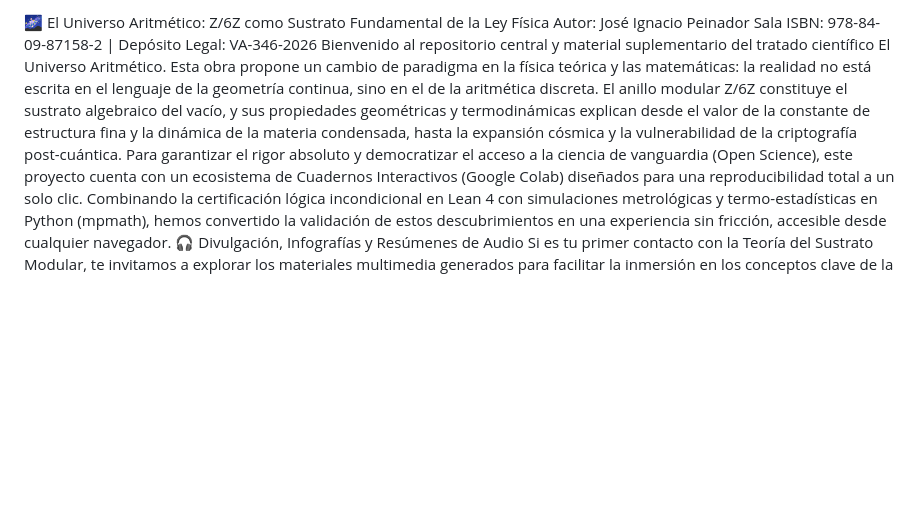
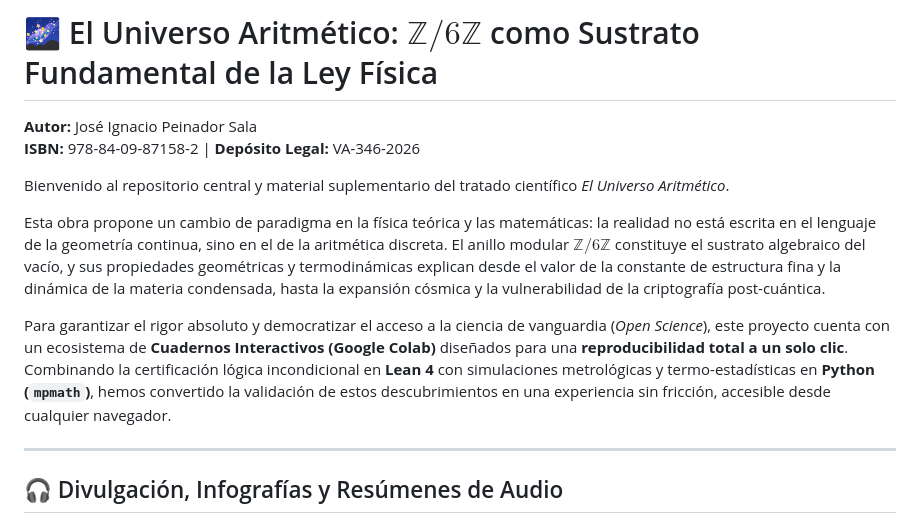
Before and after one commit to NachoPeinador/EL_UNIVERSO_ARITMETICO, a Markdown page: README_new.md, the part around one of its changes. Drawn GitHub-style; blank space fills up the shorter version.

```diff
--- a/README_new.md
+++ b/README_new.md
@@ -1,8 +1,15 @@
-🌌 El Universo Aritmético: Z/6Z como Sustrato Fundamental de la Ley Física
-Autor: José Ignacio Peinador Sala
-ISBN: 978-84-09-87158-2 | Depósito Legal: VA-346-2026
-Bienvenido al repositorio central y material suplementario del tratado científico El Universo Aritmético.
-Esta obra propone un cambio de paradigma en la física teórica y las matemáticas: la realidad no está escrita en el lenguaje de la geometría continua, sino en el de la aritmética discreta. El anillo modular Z/6Z constituye el sustrato algebraico del vacío, y sus propiedades geométricas y termodinámicas explican desde el valor de la constante de estructura fina y la dinámica de la materia condensada, hasta la expansión cósmica y la vulnerabilidad de la criptografía post-cuántica.
-Para garantizar el rigor absoluto y democratizar el acceso a la ciencia de vanguardia (Open Science), este proyecto cuenta con un ecosistema de Cuadernos Interactivos (Google Colab) diseñados para una reproducibilidad total a un solo clic. Combinando la certificación lógica incondicional en Lean 4 con simulaciones metrológicas y termo-estadísticas en Python (mpmath), hemos convertido la validación de estos descubrimientos en una experiencia sin fricción, accesible desde cualquier navegador.
-🎧 Divulgación, Infografías y Resúmenes de Audio
+# 🌌 El Universo Aritmético: $\mathbb{Z}/6\mathbb{Z}$ como Sustrato Fundamental de la Ley Física
+
+**Autor:** José Ignacio Peinador Sala
+**ISBN:** 978-84-09-87158-2 | **Depósito Legal:** VA-346-2026
+
+Bienvenido al repositorio central y material suplementario del tratado científico *El Universo Aritmético*.
+
+Esta obra propone un cambio de paradigma en la física teórica y las matemáticas: la realidad no está escrita en el lenguaje de la geometría continua, sino en el de la aritmética discreta. El anillo modular **$\mathbb{Z}/6\mathbb{Z}$** constituye el sustrato algebraico del vacío, y sus propiedades geométricas y termodinámicas explican desde el valor de la constante de estructura fina y la dinámica de la materia condensada, hasta la expansión cósmica y la vulnerabilidad de la criptografía post-cuántica.
+
+Para garantizar el rigor absoluto y democratizar el acceso a la ciencia de vanguardia (*Open Science*), este proyecto cuenta con un ecosistema de **Cuadernos Interactivos (Google Colab)** diseñados para una **reproducibilidad total a un solo clic**. Combinando la certificación lógica incondicional en **Lean 4** con simulaciones metrológicas y termo-estadísticas en **Python (`mpmath`)**, hemos convertido la validación de estos descubrimientos en una experiencia sin fricción, accesible desde cualquier navegador.
+
+---
+
+## 🎧 Divulgación, Infografías y Resúmenes de Audio
 Si es tu primer contacto con la Teoría del Sustrato Modular, te invitamos a explorar los materiales multimedia generados para facilitar la inmersión en los conceptos clave de la obra:
```
Also changed, not shown: other parts of README_new.md (+65 -66 lines).
